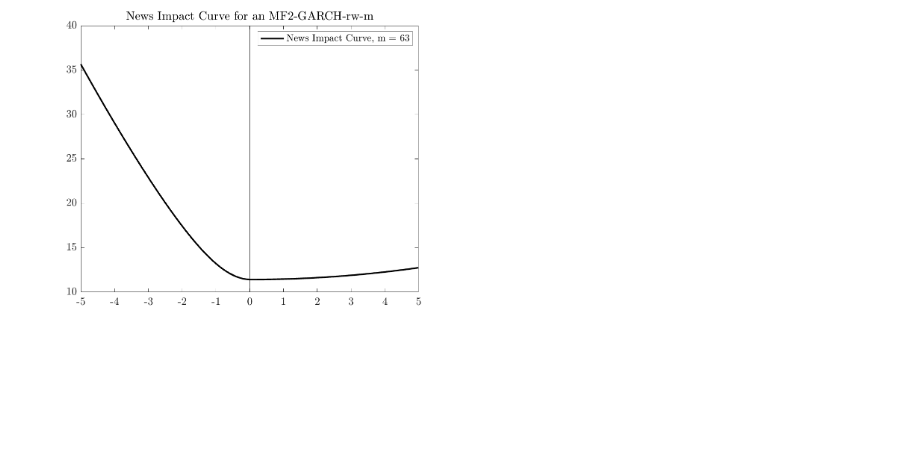
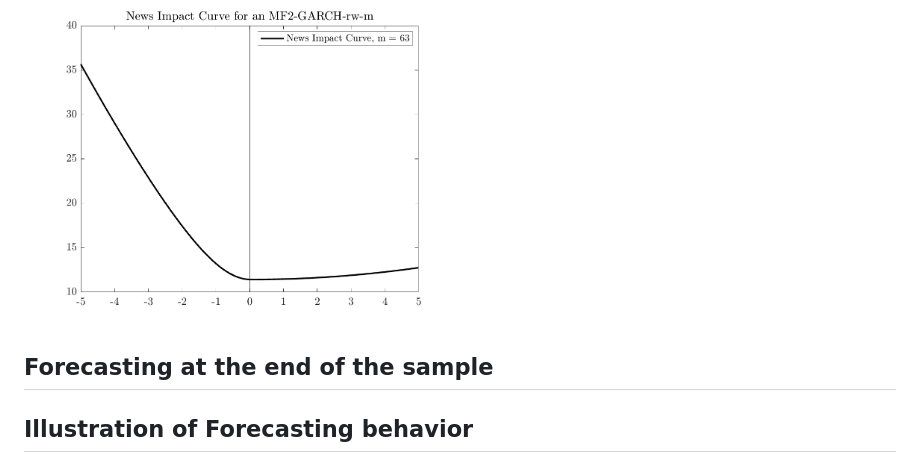
Before and after one commit to juliustheodor/mf2garch, a Markdown page: README.md, the part around the change. Rendered like a GitHub page; blank space fills up the shorter version.

```diff
--- a/README.md
+++ b/README.md
@@ -114,3 +114,8 @@ Alternatively, you can plot the news-impact-curve for the estimated model. Follo
 The function exports the following figure in the figures folder:
 
 <img src="figures/NIC.png" width="50%" />
+
+## Forecasting at the end of the sample
+
+
+## Illustration of Forecasting behavior
```
